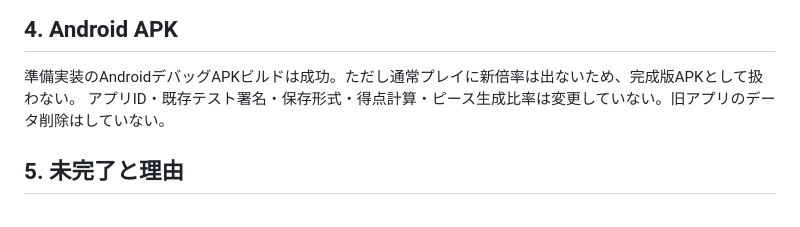
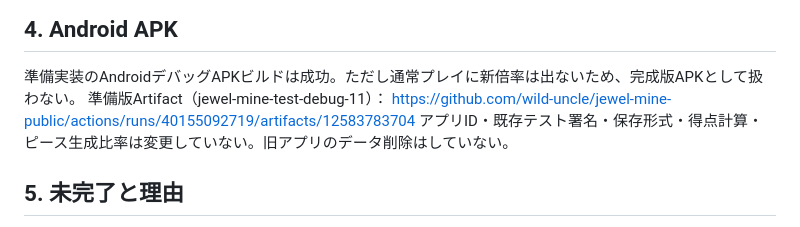
Before and after one commit to takeuchisetsubi2026-ctrl/jewel-mine-public, a Markdown page: docs/reports/2026-10-25-simultaneous-reward-preparation.md, the part around the change. GitHub-like rendering.

Commit message:
Link successful preparation APK with explicit incomplete status

```diff
--- a/docs/reports/2026-10-25-simultaneous-reward-preparation.md
+++ b/docs/reports/2026-10-25-simultaneous-reward-preparation.md
@@ -45,6 +45,8 @@ CI：成功。回帰テスト、Androidビルド、署名・同梱HTML検証、A
 ## 4. Android APK
 
 準備実装のAndroidデバッグAPKビルドは成功。ただし通常プレイに新倍率は出ないため、完成版APKとして扱わない。
+準備版Artifact（jewel-mine-test-debug-11）：
+https://github.com/wild-uncle/jewel-mine-public/actions/runs/40155092719/artifacts/12583783704
 アプリID・既存テスト署名・保存形式・得点計算・ピース生成比率は変更していない。旧アプリのデータ削除はしていない。
 
 ## 5. 未完了と理由
```
